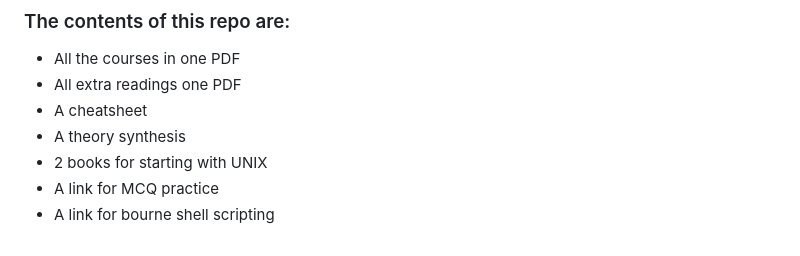
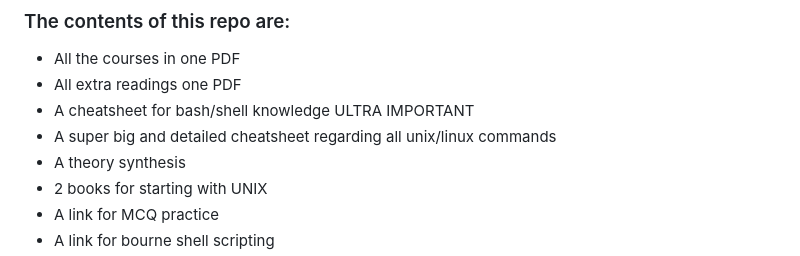
Before and after one commit to FiredMosquito831/OS-Year1-Sem2, a Markdown page: readme.md, the part around the change. Rendered like a GitHub page.

```diff
--- a/readme.md
+++ b/readme.md
@@ -3,7 +3,8 @@
 ### The contents of this repo are:
 * All the courses in one PDF
 * All extra readings one PDF
-* A cheatsheet
+* A cheatsheet for bash/shell knowledge ULTRA IMPORTANT
+* A super big and detailed cheatsheet regarding all unix/linux commands
 * A theory synthesis
 * 2 books for starting with UNIX
 * A link for MCQ practice
```
